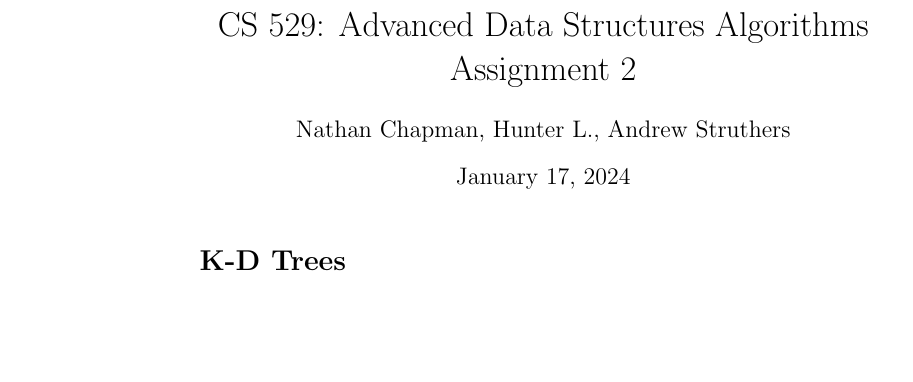
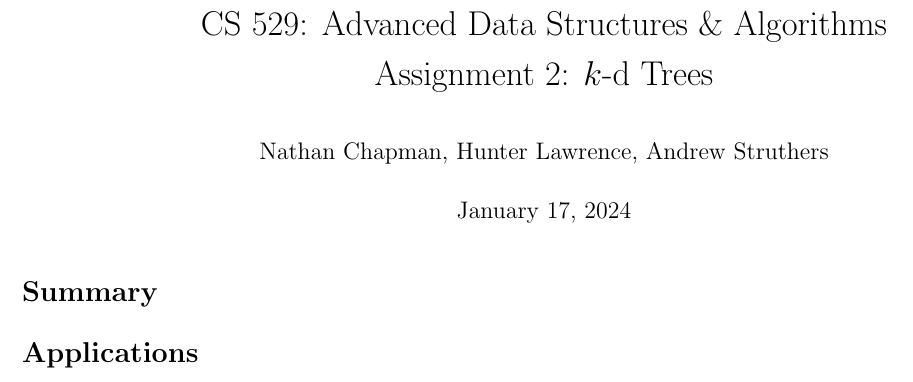
Before and after one commit to NonDairyNeutrino/algorithms, a LaTeX document (ass2/main.tex): part of the page, cut so that both start at the same text, the shorter picture padded with empty space. Compiled offline with pdfLaTeX.

Commit message:
Give report skeleton structure

```diff
--- a/ass2/main.tex
+++ b/ass2/main.tex
@@ -1,2 +1 @@
 \documentclass{article}
-\usepackage{graphicx} % Required for inserting images
@@ -3,12 +8,21 @@
+\usepackage{hyperref}
+\usepackage[ruled, linesnumbered, noend]{algorithm2e}
+\usepackage[english]{babel}
 
-\title{CS 529: Advanced Data Structures Algorithms Assignment 2}
-\author{Nathan Chapman, Hunter L., Andrew Struthers }
+\title{\vspace*{-0.625in}CS 529: Advanced Data Structures \& Algorithms \\ Assignment 2: $k$-d Trees}
+\author{Nathan Chapman, Hunter Lawrence, Andrew Struthers}
 \date{\today}
 
 \begin{document}
 
-\maketitle
+    \maketitle
 
-\section*{K-D Trees}
+    \section*{Summary}
+
+
+
+    \section*{Applications}
+
+
 
 \end{document}
```
Also changed, not shown: ass2/main.tex (6 more changed lines).
